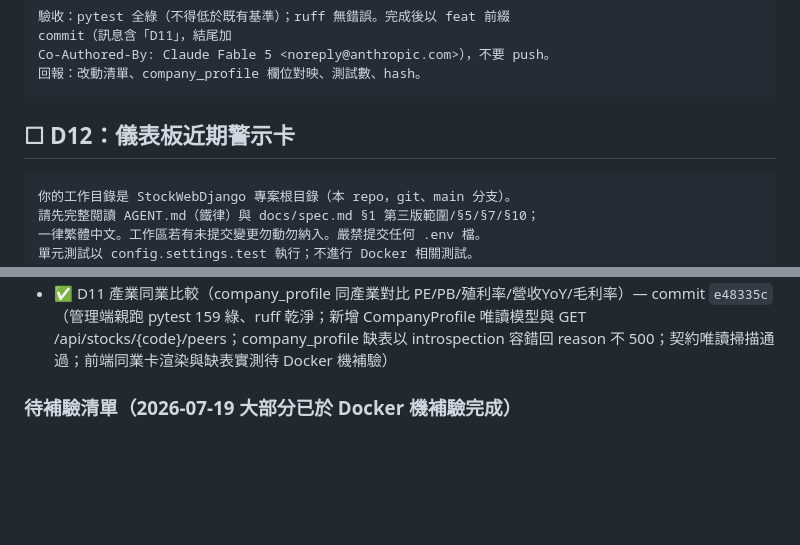
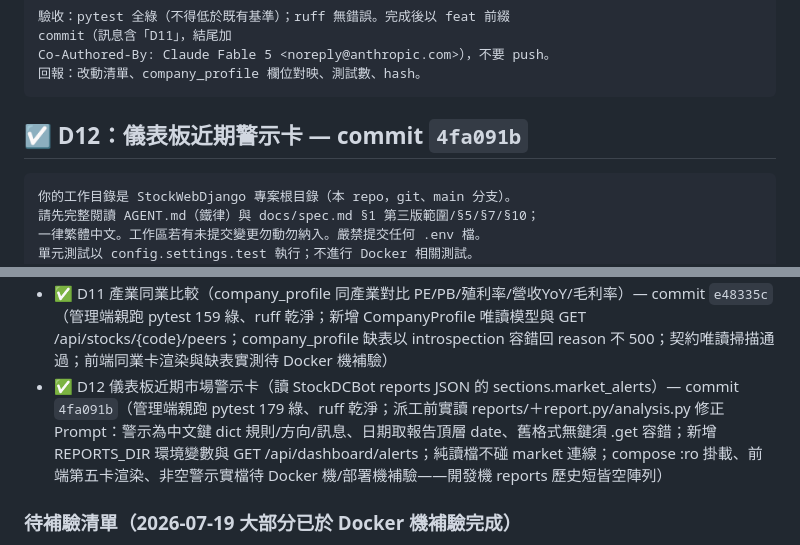
Before and after one commit to kotakao/StockWebDjango, a Markdown page: todolist.md, 2 parts joined by grey strips. Rendered like a GitHub page; blank space fills up the shorter version.

Commit message:
docs: todolist 標記 D12 已完成（4fa091b）
Co-Authored-By: Claude Fable 5 <noreply@anthropic.com>

````diff
--- a/todolist.md
+++ b/todolist.md
@@ -523,7 +523,7 @@ Co-Authored-By: Claude Fable 5 <noreply@anthropic.com>），不要 push。
 回報：改動清單、company_profile 欄位對映、測試數、hash。
 ```
 
-## ☐ D12：儀表板近期警示卡
+## ☑ D12：儀表板近期警示卡 — commit `4fa091b`
 
 ```text
 你的工作目錄是 StockWebDjango 專案根目錄（本 repo，git、main 分支）。
@@ -595,6 +595,7 @@ Co-Authored-By: Claude Fable 5 <noreply@anthropic.com>），不要 push。
 - ✅ D9 查詢個股月營收對比表（monthly_revenue 全月份）— commit `425dda9`（pytest 124 綠；full 容器重建後瀏覽器實測 2317 全流程渲染正確、億元換算正確、2330 空清單容錯；已知資料源現況：monthly_revenue TWSE 僅 942 檔、2330 缺漏，另開 Bot 端調查）
 - ✅ D10 個股 K 線圖（daily_quotes 近 252 日、前復權還原/未還原、量與法人副圖）— commit `e646d93`（pytest 146 綠、ruff 乾淨；前復權五案例數字對齊 Bot 端 test_analysis.py；新增 Institutional 唯讀模型、GET /api/stocks/{code}/quotes；使用者指示免驗收直接完成；前端 K 線渲染待 Docker 機補驗）
 - ✅ D11 產業同業比較（company_profile 同產業對比 PE/PB/殖利率/營收YoY/毛利率）— commit `e48335c`（管理端親跑 pytest 159 綠、ruff 乾淨；新增 CompanyProfile 唯讀模型與 GET /api/stocks/{code}/peers；company_profile 缺表以 introspection 容錯回 reason 不 500；契約唯讀掃描通過；前端同業卡渲染與缺表實測待 Docker 機補驗）
+- ✅ D12 儀表板近期市場警示卡（讀 StockDCBot reports JSON 的 sections.market_alerts）— commit `4fa091b`（管理端親跑 pytest 179 綠、ruff 乾淨；派工前實讀 reports/＋report.py/analysis.py 修正 Prompt：警示為中文鍵 dict 規則/方向/訊息、日期取報告頂層 date、舊格式無鍵須 .get 容錯；新增 REPORTS_DIR 環境變數與 GET /api/dashboard/alerts；純讀檔不碰 market 連線；compose :ro 掛載、前端第五卡渲染、非空警示實檔待 Docker 機/部署機補驗——開發機 reports 歷史短皆空陣列）
 
 ### 待補驗清單（2026-07-19 大部分已於 Docker 機補驗完成）
 
````
